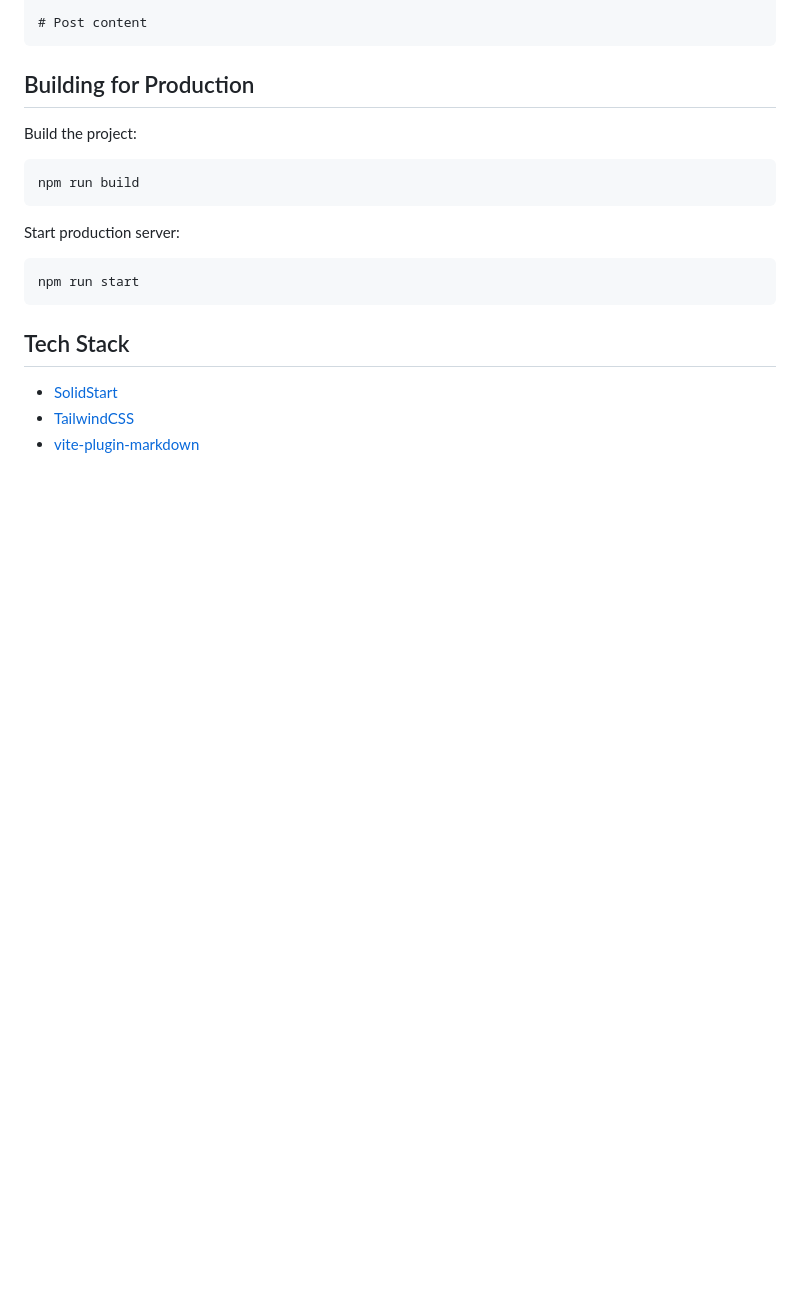
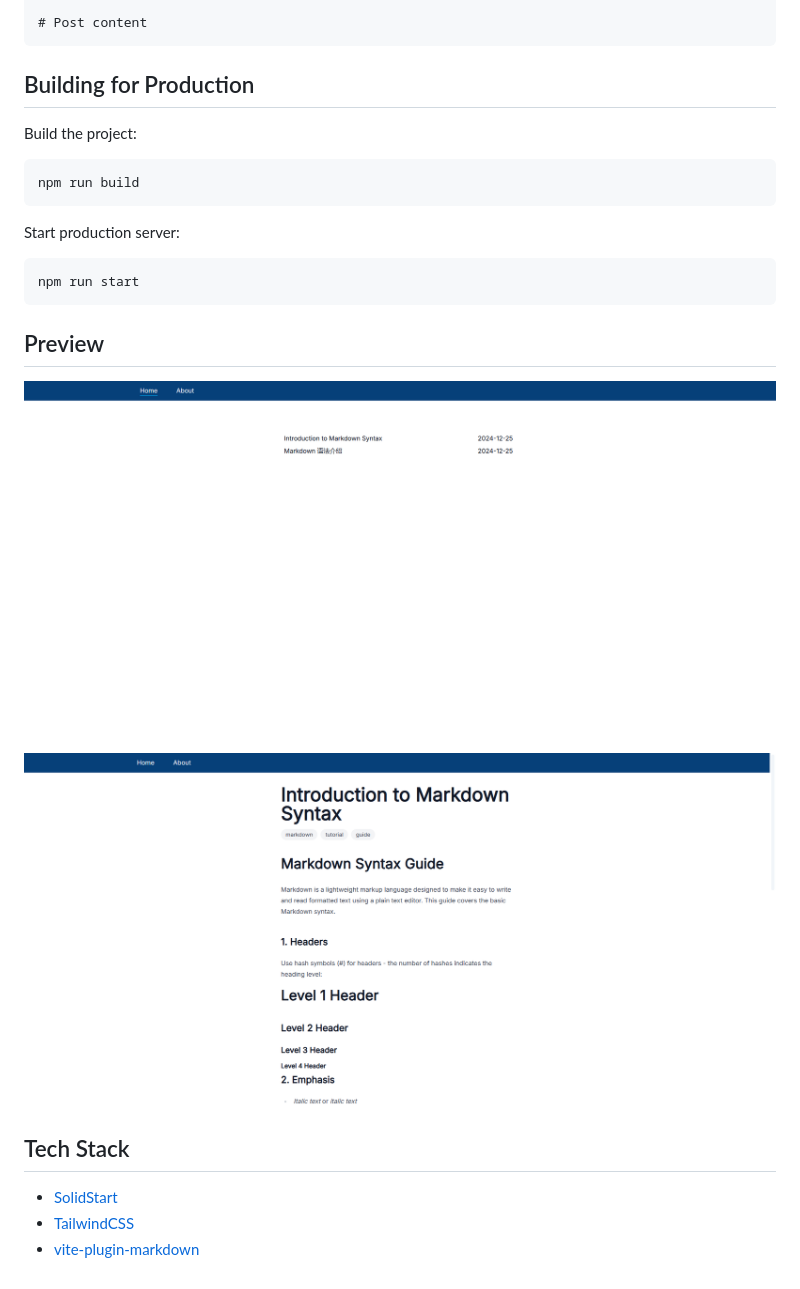
Before and after one commit to hexWars/solidstart-md-template, a Markdown page: README.md, the part around the change. Drawn GitHub-style; pictures changed too: public/image.png (added), public/image2.png (added); blank space fills up the shorter version.

Commit message:
docs: update readme

````diff
--- a/README.md
+++ b/README.md
@@ -71,6 +71,12 @@ Start production server:
 npm run start
 ```
 
+## Preview
+
+![Homepage Preview](./public/image.png)
+
+![Homepage Preview](./public/image2.png)
+
 ## Tech Stack
 
 - [SolidStart](https://start.solidjs.com)
````
